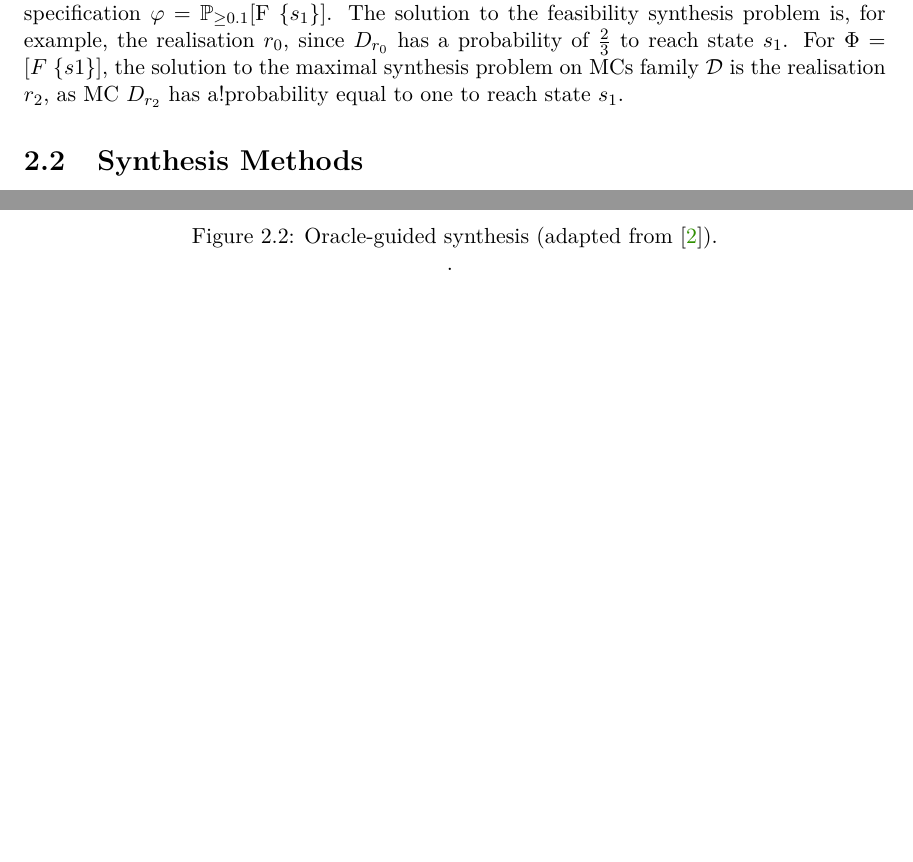
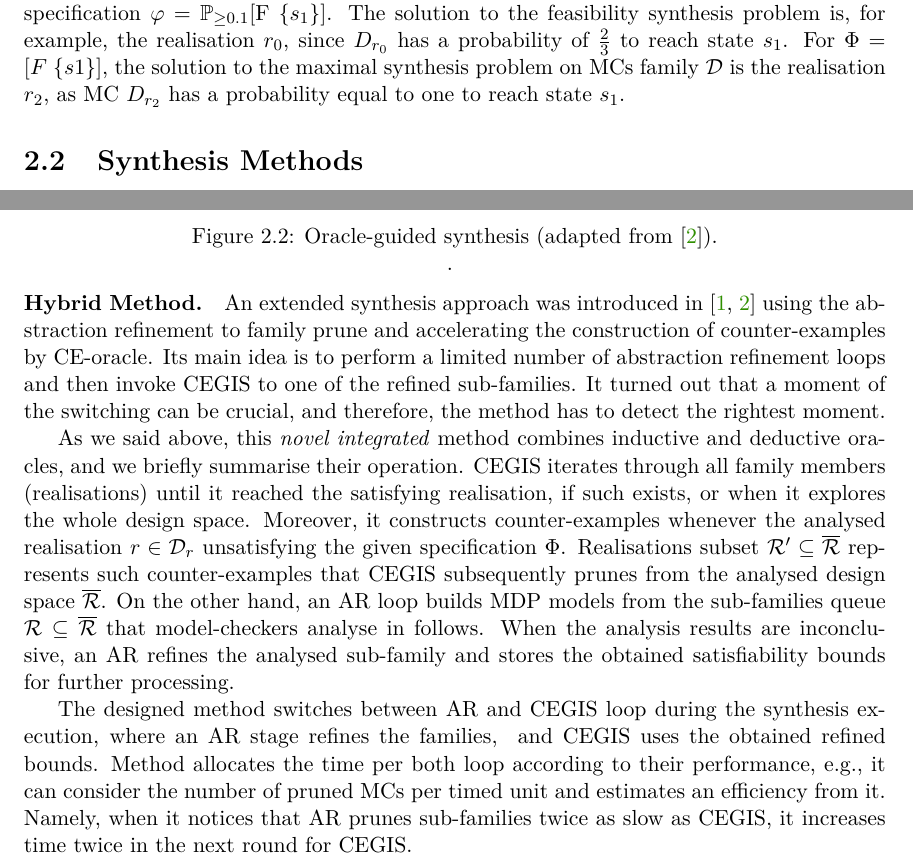
Before and after one commit to xstupi00/Master-s-Thesis, a LaTeX thesis (projekt.tex, which reads projekt-01-kapitoly-chapters-en.tex): two parts of pages 11 and 12 of 19, joined at a grey line, cut so that both start at the same text, the shorter picture padded with empty space. Compiled offline with pdfLaTeX.

Commit message:
Add hybrid method description

```diff
--- a/projekt-01-kapitoly-chapters-en.tex
+++ b/projekt-01-kapitoly-chapters-en.tex
@@ -194,7 +194,7 @@ Moreover, we focus also to a relaxed variant of minimal synthesis, the so-called
 \begin{example} (Synthesis problems)
 Assume an~MCs family $\fml$ from Example~\ref{exam:mcfamily} and the specification $\phi = \reachability{\geq}{0.1}{\{s_1\}}$.
 The solution to the~feasibility synthesis problem is,~for example,~the~realisation $r_0$, since $D_{r_0}$ has a~probability of $\frac{2}{3}$ to reach state $s_1$.
-For $\Phi = [F \; \{s1\}]$,~the~solution to the~maximal synthesis problem on MCs family $\fml$ is the~realisation $r_2$,~as MC $D_{r_2}$ has a!probability equal to one to reach state $s_1$.
+For $\Phi = [F \; \{s1\}]$,~the~solution to the~maximal synthesis problem on MCs family $\fml$ is the~realisation $r_2$,~as MC $D_{r_2}$ has a~probability equal to one to reach state $s_1$.
 \end{example}
 
 \section{Synthesis Methods}
@@ -256,6 +256,21 @@ The last option returns safe bounds on the best- and worst-case behaviour of all
     \vspace{-1em}
 \end{figure}
 
+\paragraph{Hybrid Method.}
+An~extended synthesis approach was introduced in~\cite{roman-DP,tacas21} using the~abstraction refinement to family prune and accelerating the~construction of counter-examples by CE-oracle.
+Its main idea is to perform a~limited number of abstraction refinement loops and then invoke CEGIS to one of the~refined sub-families.
+It turned out that a~moment of the~switching can be crucial,~and therefore,~the~method has to detect the~rightest moment.
+
+As we said above,~this \textit{novel integrated} method combines inductive and deductive oracles,~and we briefly summarise their operation.
+CEGIS iterates through all family members (realisations) until it reached the~satisfying realisation,~if such exists,~or when it explores the~whole design space.
+Moreover,~it constructs counter-examples whenever the~analysed realisation $r \in \fmlr$ unsatisfying the~given specification $\Phi$.
+Realisations subset $\rlz' \subseteq \rlzf$ represents such counter-examples that CEGIS subsequently prunes from the~analysed design space $\rlzf$.
+On the~other hand,~an AR loop builds MDP models from the~sub-families queue $\rlz \subseteq \rlzf$ that model-checkers analyse in follows.
+When the~analysis results are inconclusive,~an AR refines the~analysed sub-family and  stores the~obtained satisfiability bounds for further processing.
+
+The~designed method switches between AR and CEGIS loop during the~synthesis execution, where an~AR stage refines the~families, ~and CEGIS uses the~obtained refined bounds.
+Method allocates the~time per both loop according to their performance,~e.g.,~it can consider the~number of pruned MCs per timed unit and estimates an~efficiency from it.
+Namely,~when it notices that AR prunes sub-families twice as slow as CEGIS,~it increases time twice in the~next round for CEGIS.
 
 \chapter{Advanced Methods for Probabilistic Synthesis}\label{chap:advanced}
 
```
